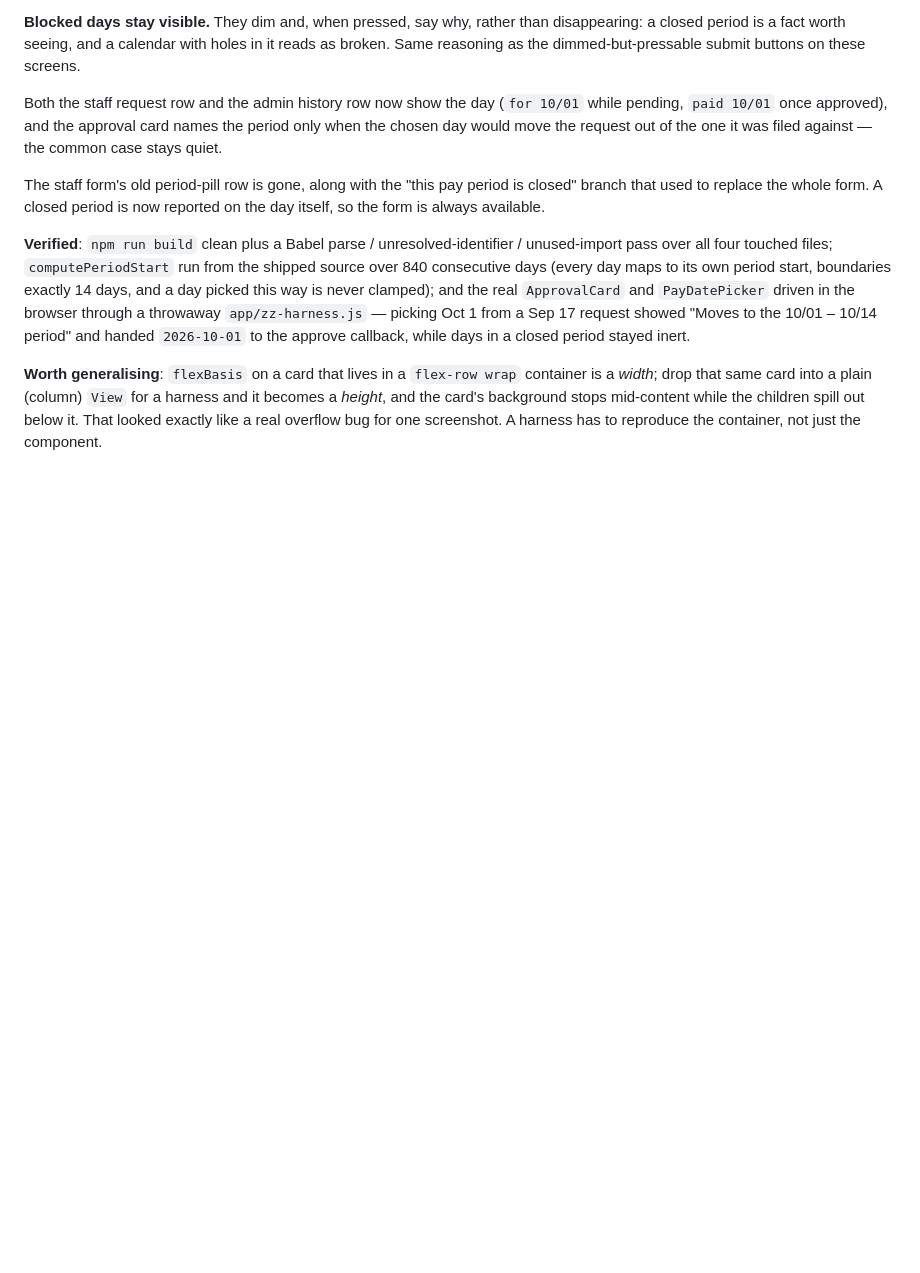
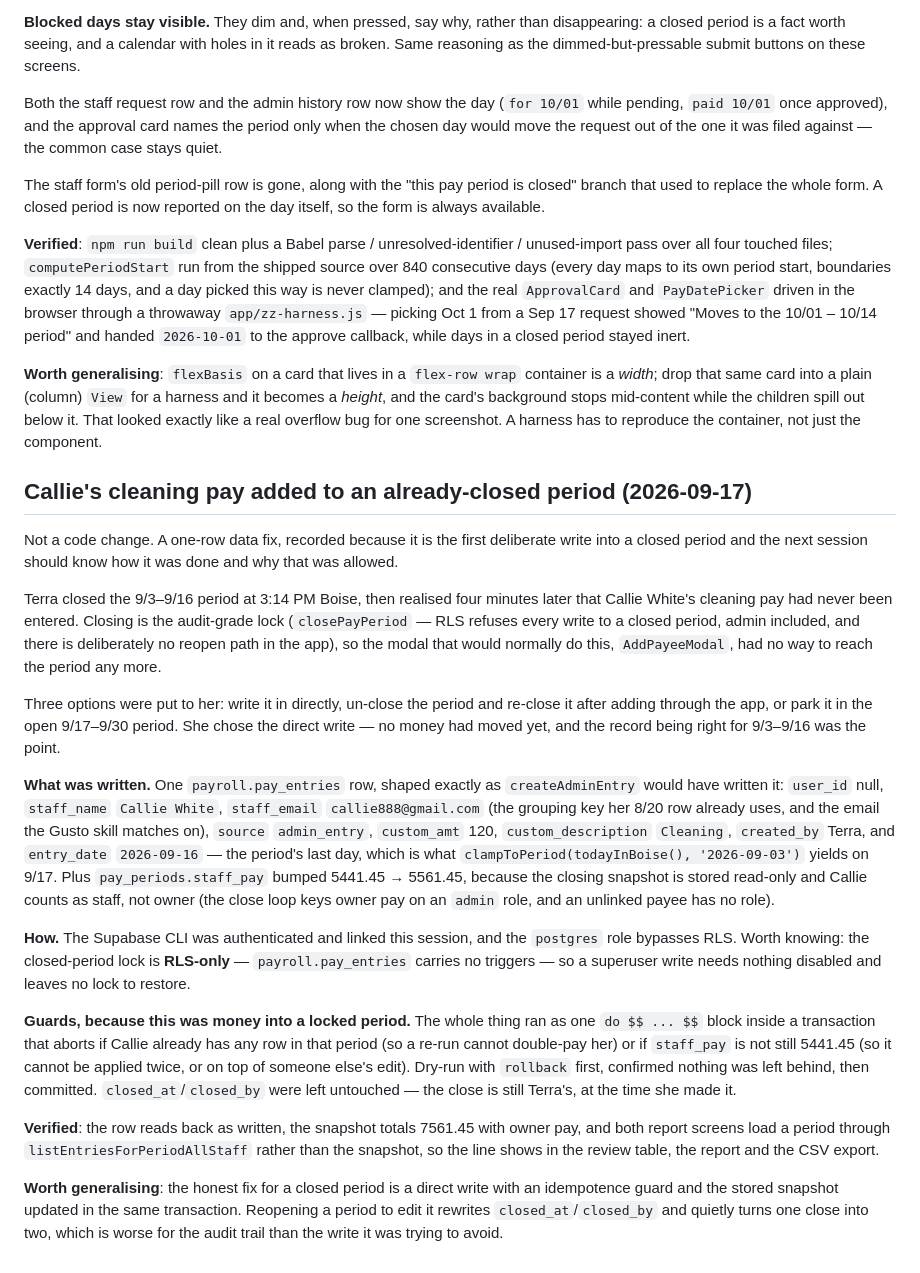
Before and after one commit to dustins333/Programming, a Markdown page: docs/history/payroll.md, the part around the change. GitHub-like rendering; blank space fills up the shorter version.

Commit message:
Payroll docs: record Callie's cleaning pay added to the closed 9/3-9/16 period
Co-Authored-By: Claude Opus 5 <noreply@anthropic.com>

```diff
--- a/docs/history/payroll.md
+++ b/docs/history/payroll.md
@@ -682,3 +682,56 @@ harness and it becomes a *height*, and the card's background stops mid-content
 while the children spill out below it. That looked exactly like a real
 overflow bug for one screenshot. A harness has to reproduce the container, not
 just the component.
+
+## Callie's cleaning pay added to an already-closed period (2026-09-17)
+
+Not a code change. A one-row data fix, recorded because it is the first
+deliberate write into a closed period and the next session should know how it
+was done and why that was allowed.
+
+Terra closed the 9/3–9/16 period at 3:14 PM Boise, then realised four minutes
+later that Callie White's cleaning pay had never been entered. Closing is the
+audit-grade lock (`closePayPeriod` — RLS refuses every write to a closed
+period, admin included, and there is deliberately no reopen path in the app),
+so the modal that would normally do this, `AddPayeeModal`, had no way to reach
+the period any more.
+
+Three options were put to her: write it in directly, un-close the period and
+re-close it after adding through the app, or park it in the open 9/17–9/30
+period. She chose the direct write — no money had moved yet, and the record
+being right for 9/3–9/16 was the point.
+
+**What was written.** One `payroll.pay_entries` row, shaped exactly as
+`createAdminEntry` would have written it: `user_id` null, `staff_name`
+`Callie White`, `staff_email` `callie888@gmail.com` (the grouping key her 8/20
+row already uses, and the email the Gusto skill matches on), `source`
+`admin_entry`, `custom_amt` 120, `custom_description` `Cleaning`,
+`created_by` Terra, and `entry_date` `2026-09-16` — the period's last day,
+which is what `clampToPeriod(todayInBoise(), '2026-09-03')` yields on 9/17.
+Plus `pay_periods.staff_pay` bumped 5441.45 → 5561.45, because the closing
+snapshot is stored read-only and Callie counts as staff, not owner (the close
+loop keys owner pay on an `admin` role, and an unlinked payee has no role).
+
+**How.** The Supabase CLI was authenticated and linked this session, and the
+`postgres` role bypasses RLS. Worth knowing: the closed-period lock is
+**RLS-only** — `payroll.pay_entries` carries no triggers — so a superuser
+write needs nothing disabled and leaves no lock to restore.
+
+**Guards, because this was money into a locked period.** The whole thing ran
+as one `do $$ ... $$` block inside a transaction that aborts if Callie already
+has any row in that period (so a re-run cannot double-pay her) or if
+`staff_pay` is not still 5441.45 (so it cannot be applied twice, or on top of
+someone else's edit). Dry-run with `rollback` first, confirmed nothing was left
+behind, then committed. `closed_at`/`closed_by` were left untouched — the close
+is still Terra's, at the time she made it.
+
+**Verified**: the row reads back as written, the snapshot totals 7561.45 with
+owner pay, and both report screens load a period through
+`listEntriesForPeriodAllStaff` rather than the snapshot, so the line shows in
+the review table, the report and the CSV export.
+
+**Worth generalising**: the honest fix for a closed period is a direct write
+with an idempotence guard and the stored snapshot updated in the same
+transaction. Reopening a period to edit it rewrites `closed_at`/`closed_by`
+and quietly turns one close into two, which is worse for the audit trail than
+the write it was trying to avoid.
```
